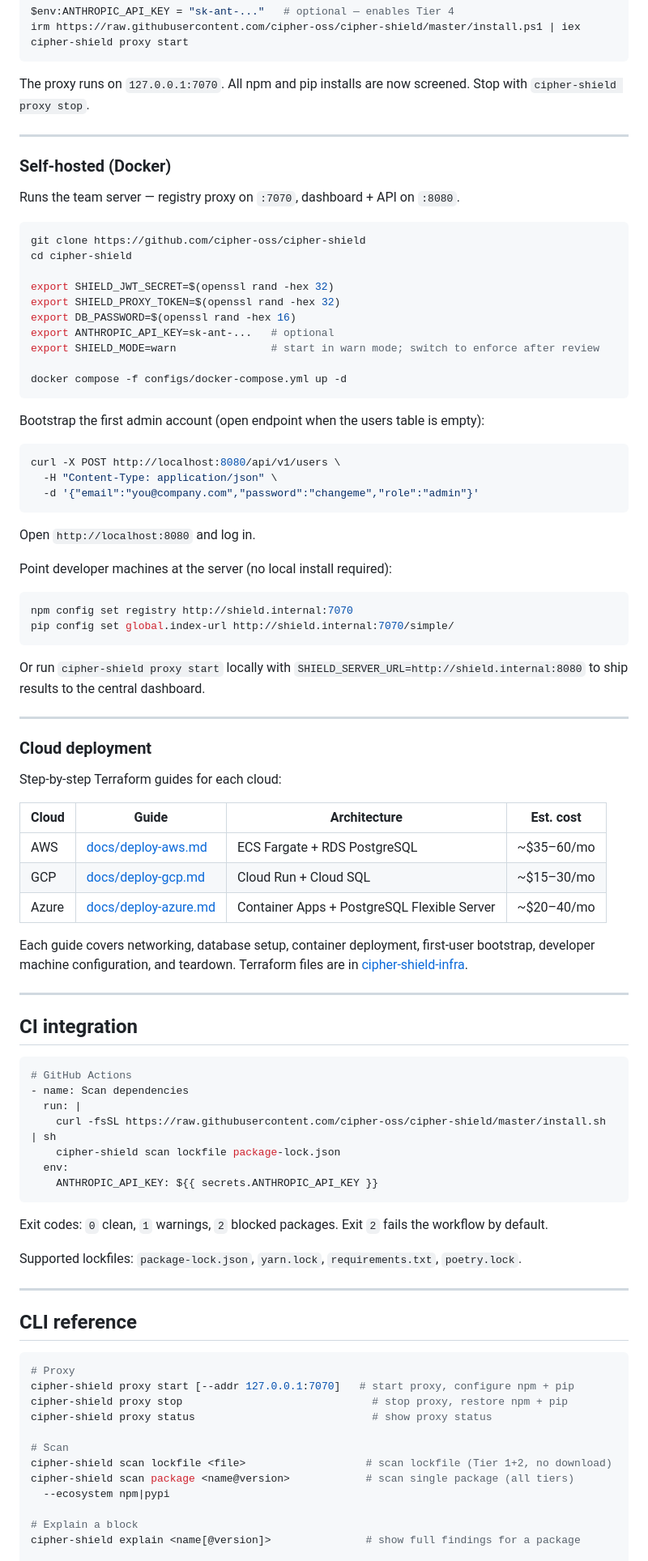
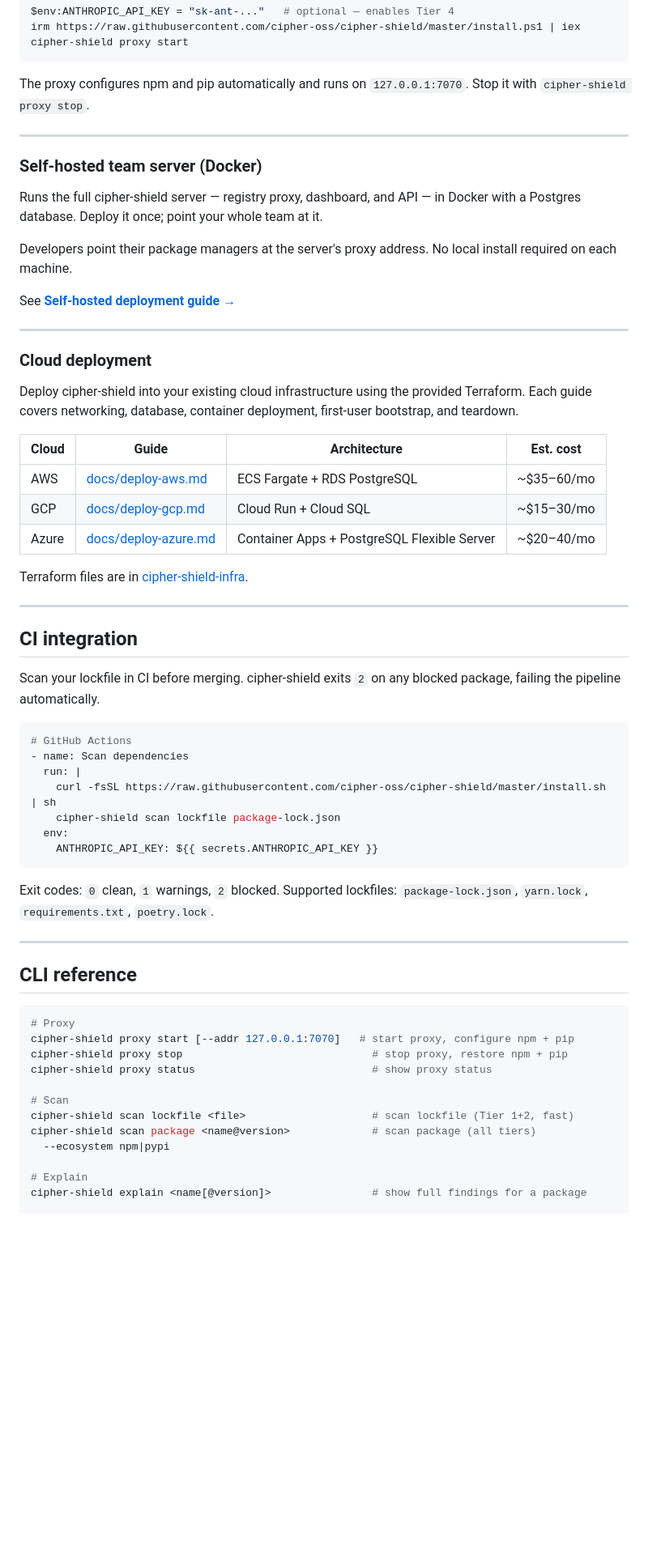
Before and after one commit to Cipher-OSS/cipher-shield, a Markdown page: README.md, the part around one of its changes. Shown at 81% size. Drawn GitHub-style; blank space fills up the shorter version.

````diff
--- a/README.md
+++ b/README.md
@@ -58,51 +107,23 @@ irm https://raw.githubusercontent.com/cipher-oss/cipher-shield/master/install.ps
 cipher-shield proxy start
 ```
 
-The proxy runs on `127.0.0.1:7070`. All npm and pip installs are now screened. Stop with `cipher-shield proxy stop`.
+The proxy configures npm and pip automatically and runs on `127.0.0.1:7070`. Stop it with `cipher-shield proxy stop`.
 
 ---
 
-### Self-hosted (Docker)
+### Self-hosted team server (Docker)
 
-Runs the team server — registry proxy on `:7070`, dashboard + API on `:8080`.
+Runs the full cipher-shield server — registry proxy, dashboard, and API — in Docker with a Postgres database. Deploy it once; point your whole team at it.
 
-```sh
-git clone https://github.com/cipher-oss/cipher-shield
-cd cipher-shield
+Developers point their package managers at the server's proxy address. No local install required on each machine.
 
-export SHIELD_JWT_SECRET=$(openssl rand -hex 32)
-export SHIELD_PROXY_TOKEN=$(openssl rand -hex 32)
-export DB_PASSWORD=$(openssl rand -hex 16)
-export ANTHROPIC_API_KEY=sk-ant-...   # optional
-export SHIELD_MODE=warn               # start in warn mode; switch to enforce after review
-
-docker compose -f configs/docker-compose.yml up -d
-```
-
-Bootstrap the first admin account (open endpoint when the users table is empty):
-
-```sh
-curl -X POST http://localhost:8080/api/v1/users \
-  -H "Content-Type: application/json" \
-  -d '{"email":"you@company.com","password":"changeme","role":"admin"}'
-```
-
-Open `http://localhost:8080` and log in.
-
-Point developer machines at the server (no local install required):
-
-```sh
-npm config set registry http://shield.internal:7070
-pip config set global.index-url http://shield.internal:7070/simple/
-```
-
-Or run `cipher-shield proxy start` locally with `SHIELD_SERVER_URL=http://shield.internal:8080` to ship results to the central dashboard.
+See **[Self-hosted deployment guide →](docs/deploy-docker.md)**
 
 ---
 
 ### Cloud deployment
 
-Step-by-step Terraform guides for each cloud:
+Deploy cipher-shield into your existing cloud infrastructure using the provided Terraform. Each guide covers networking, database, container deployment, first-user bootstrap, and teardown.
 
 | Cloud | Guide | Architecture | Est. cost |
 |---|---|---|---|
@@ -110,11 +131,13 @@ Step-by-step Terraform guides for each cloud:
 | GCP | [docs/deploy-gcp.md](docs/deploy-gcp.md) | Cloud Run + Cloud SQL | ~$15–30/mo |
 | Azure | [docs/deploy-azure.md](docs/deploy-azure.md) | Container Apps + PostgreSQL Flexible Server | ~$20–40/mo |
 
-Each guide covers networking, database setup, container deployment, first-user bootstrap, developer machine configuration, and teardown. Terraform files are in [cipher-shield-infra](https://github.com/Cipher-OSS/cipher-shield-infra).
+Terraform files are in [cipher-shield-infra](https://github.com/Cipher-OSS/cipher-shield-infra).
 
 ---
 
 ## CI integration
+
+Scan your lockfile in CI before merging. cipher-shield exits `2` on any blocked package, failing the pipeline automatically.
 
 ```yaml
 # GitHub Actions
@@ -126,9 +149,7 @@ Each guide covers networking, database setup, container deployment, first-user b
     ANTHROPIC_API_KEY: ${{ secrets.ANTHROPIC_API_KEY }}
 ```
 
-Exit codes: `0` clean, `1` warnings, `2` blocked packages. Exit `2` fails the workflow by default.
-
-Supported lockfiles: `package-lock.json`, `yarn.lock`, `requirements.txt`, `poetry.lock`.
+Exit codes: `0` clean, `1` warnings, `2` blocked. Supported lockfiles: `package-lock.json`, `yarn.lock`, `requirements.txt`, `poetry.lock`.
 
 ---
 
@@ -141,10 +162,10 @@ cipher-shield proxy stop                              # stop proxy, restore npm
 cipher-shield proxy status                            # show proxy status
 
 # Scan
-cipher-shield scan lockfile <file>                   # scan lockfile (Tier 1+2, no download)
-cipher-shield scan package <name@version>            # scan single package (all tiers)
+cipher-shield scan lockfile <file>                    # scan lockfile (Tier 1+2, fast)
+cipher-shield scan package <name@version>             # scan package (all tiers)
   --ecosystem npm|pypi
 
-# Explain a block
-cipher-shield explain <name[@version]>               # show full findings for a package
+# Explain
+cipher-shield explain <name[@version]>                # show full findings for a package
 
````
Also changed, not shown: other parts of README.md (+101 -52 lines), docs/deploy-docker.md (added, +144 -0 lines).
